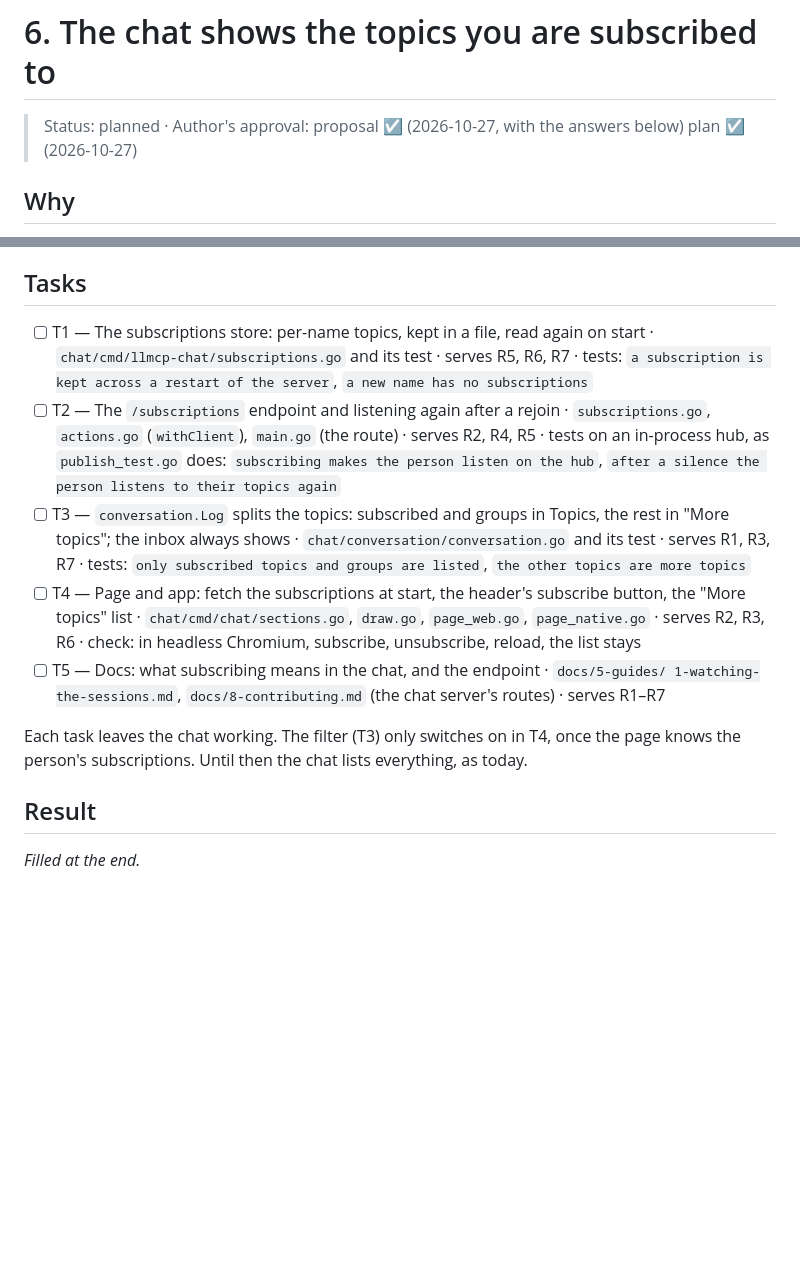
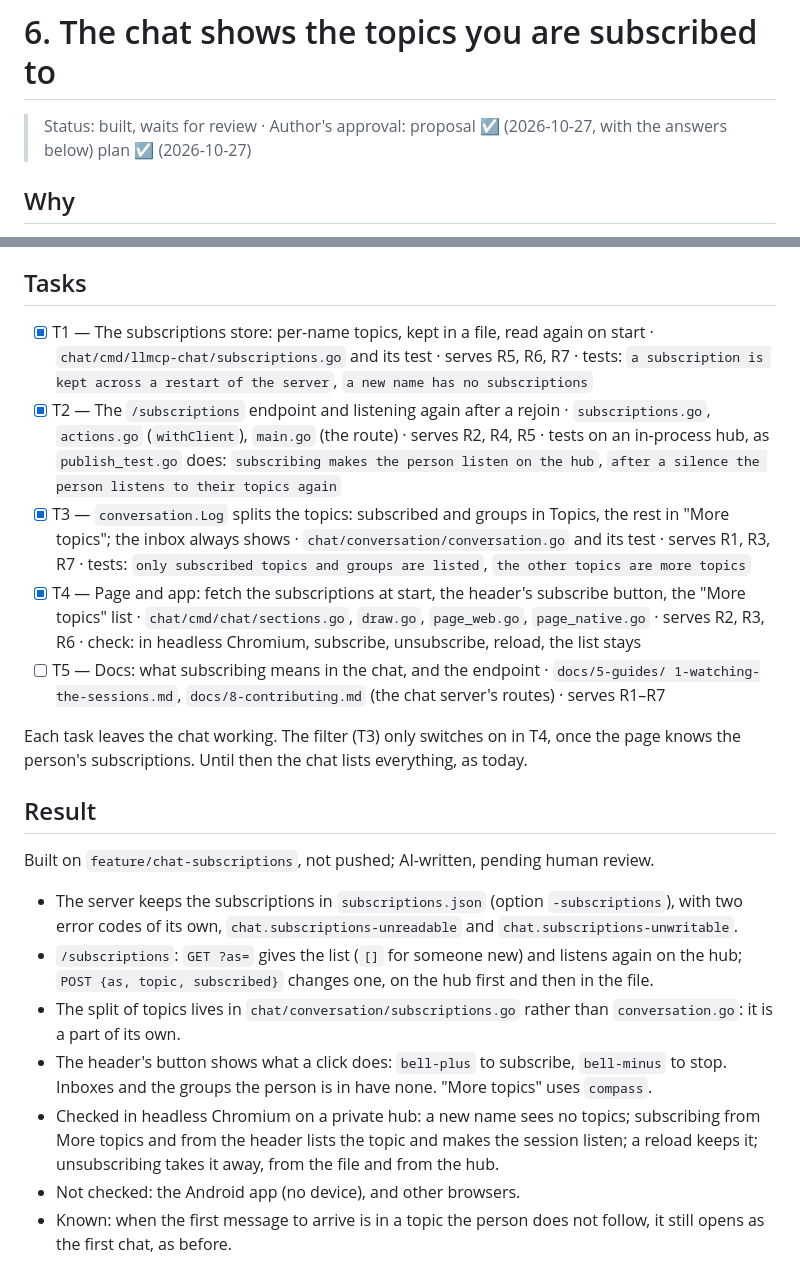
Before and after one commit to akrck02/LLM-CP, a Markdown page: docs/proposals/6-chat-subscriptions.md, 2 parts joined by grey strips. GitHub-like rendering; blank space fills up the shorter version.

Commit message:
proposals: record what proposal 6 built
Co-Authored-By: Claude Opus 5.5 <noreply@anthropic.com>

```diff
--- a/docs/proposals/6-chat-subscriptions.md
+++ b/docs/proposals/6-chat-subscriptions.md
@@ -1,6 +1,6 @@
 # 6. The chat shows the topics you are subscribed to
 
-> Status: planned · Author's approval: proposal ☑ (2026-10-27, with the answers below) plan ☑ (2026-10-27)
+> Status: built, waits for review · Author's approval: proposal ☑ (2026-10-27, with the answers below) plan ☑ (2026-10-27)
 
 ## Why
 
@@ -74,18 +74,18 @@ them (R4).
 
 ## Tasks
 
-- [ ] T1 — The subscriptions store: per-name topics, kept in a file, read again on start ·
+- [x] T1 — The subscriptions store: per-name topics, kept in a file, read again on start ·
   `chat/cmd/llmcp-chat/subscriptions.go` and its test · serves R5, R6, R7 · tests: `a subscription
   is kept across a restart of the server`, `a new name has no subscriptions`
-- [ ] T2 — The `/subscriptions` endpoint and listening again after a rejoin · `subscriptions.go`,
+- [x] T2 — The `/subscriptions` endpoint and listening again after a rejoin · `subscriptions.go`,
   `actions.go` (`withClient`), `main.go` (the route) · serves R2, R4, R5 · tests on an in-process
   hub, as `publish_test.go` does: `subscribing makes the person listen on the hub`, `after a
   silence the person listens to their topics again`
-- [ ] T3 — `conversation.Log` splits the topics: subscribed and groups in Topics, the rest in
+- [x] T3 — `conversation.Log` splits the topics: subscribed and groups in Topics, the rest in
   "More topics"; the inbox always shows · `chat/conversation/conversation.go` and its test ·
   serves R1, R3, R7 · tests: `only subscribed topics and groups are listed`, `the other topics are
   more topics`
-- [ ] T4 — Page and app: fetch the subscriptions at start, the header's subscribe button, the
+- [x] T4 — Page and app: fetch the subscriptions at start, the header's subscribe button, the
   "More topics" list · `chat/cmd/chat/sections.go`, `draw.go`, `page_web.go`, `page_native.go` ·
   serves R2, R3, R6 · check: in headless Chromium, subscribe, unsubscribe, reload, the list stays
 - [ ] T5 — Docs: what subscribing means in the chat, and the endpoint · `docs/5-guides/
@@ -96,4 +96,19 @@ person's subscriptions. Until then the chat lists everything, as today.
 
 ## Result
 
-*Filled at the end.*
+Built on `feature/chat-subscriptions`, not pushed; AI-written, pending human review.
+
+- The server keeps the subscriptions in `subscriptions.json` (option `-subscriptions`), with two
+  error codes of its own, `chat.subscriptions-unreadable` and `chat.subscriptions-unwritable`.
+- `/subscriptions`: `GET ?as=` gives the list (`[]` for someone new) and listens again on the hub;
+  `POST {as, topic, subscribed}` changes one, on the hub first and then in the file.
+- The split of topics lives in `chat/conversation/subscriptions.go` rather than
+  `conversation.go`: it is a part of its own.
+- The header's button shows what a click does: `bell-plus` to subscribe, `bell-minus` to stop.
+  Inboxes and the groups the person is in have none. "More topics" uses `compass`.
+- Checked in headless Chromium on a private hub: a new name sees no topics; subscribing from More
+  topics and from the header lists the topic and makes the session listen; a reload keeps it;
+  unsubscribing takes it away, from the file and from the hub.
+- Not checked: the Android app (no device), and other browsers.
+- Known: when the first message to arrive is in a topic the person does not follow, it still
+  opens as the first chat, as before.
```
